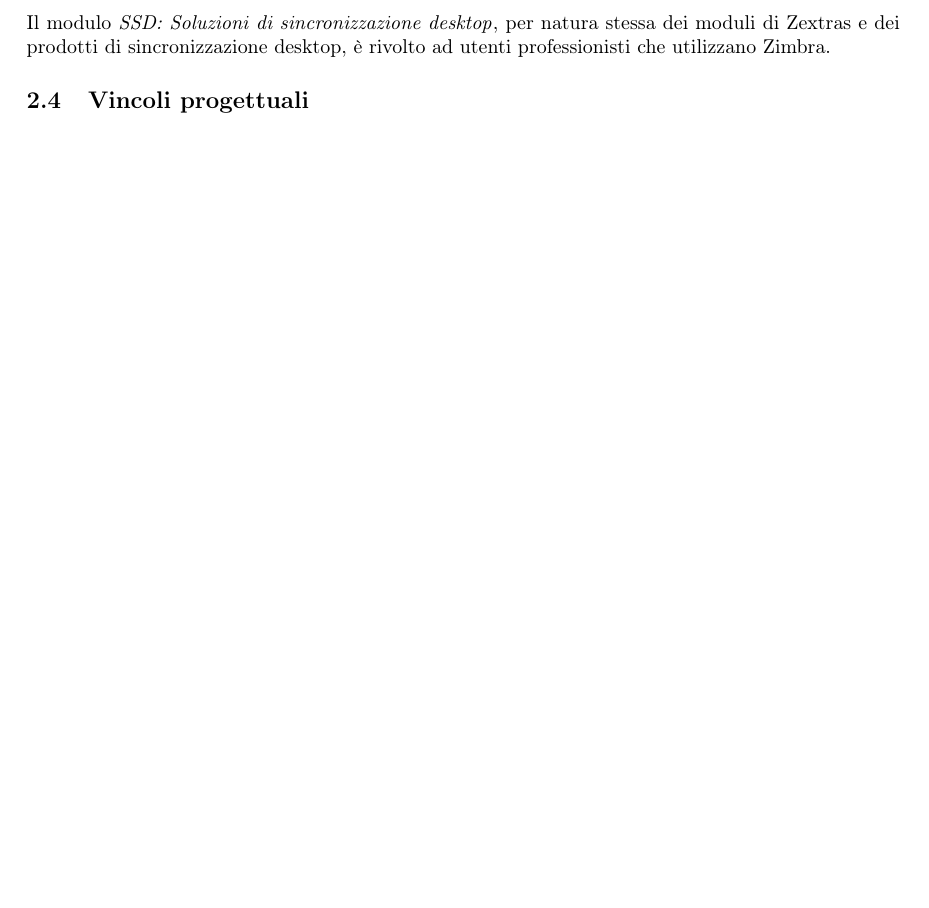
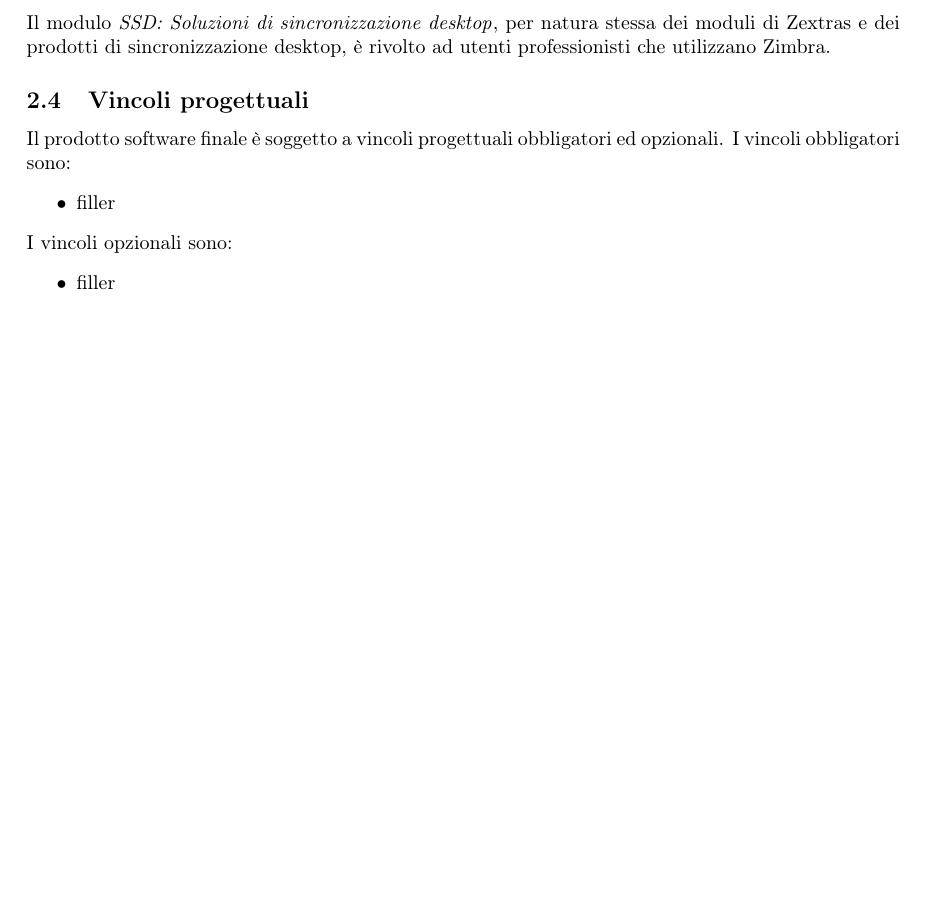
Before and after one commit to MercurySeven/project-docs, a LaTeX document (Esterni/AnalisiDeiRequisiti/AnalisiDeiRequisiti.tex, which reads Esterni/AnalisiDeiRequisiti/components/descrizioneprodotto.tex): part of page 4 of 7, cut so that both start at the same text, the shorter picture padded with empty space. Compiled offline with pdfLaTeX.

Commit message:
Update on 2.4, not completed

```diff
--- a/Esterni/AnalisiDeiRequisiti/components/descrizioneprodotto.tex
+++ b/Esterni/AnalisiDeiRequisiti/components/descrizioneprodotto.tex
@@ -7,3 +7,12 @@ Nello specifico lo scopo finale del prodotto è quello di fornire agli utenti un
 \subsection{Caratteristiche degli utenti}
 Il modulo \progetto{}, per natura stessa dei moduli di Zextras e dei prodotti di sincronizzazione desktop, è rivolto ad utenti professionisti che utilizzano Zimbra.
 \subsection{Vincoli progettuali}
+Il prodotto software finale è soggetto a vincoli progettuali obbligatori ed opzionali.
+I vincoli obbligatori sono:
+\begin{itemize}
+\item filler
+\end{itemize}
+I vincoli opzionali sono:
+\begin{itemize}
+\item filler
+\end{itemize}
```
